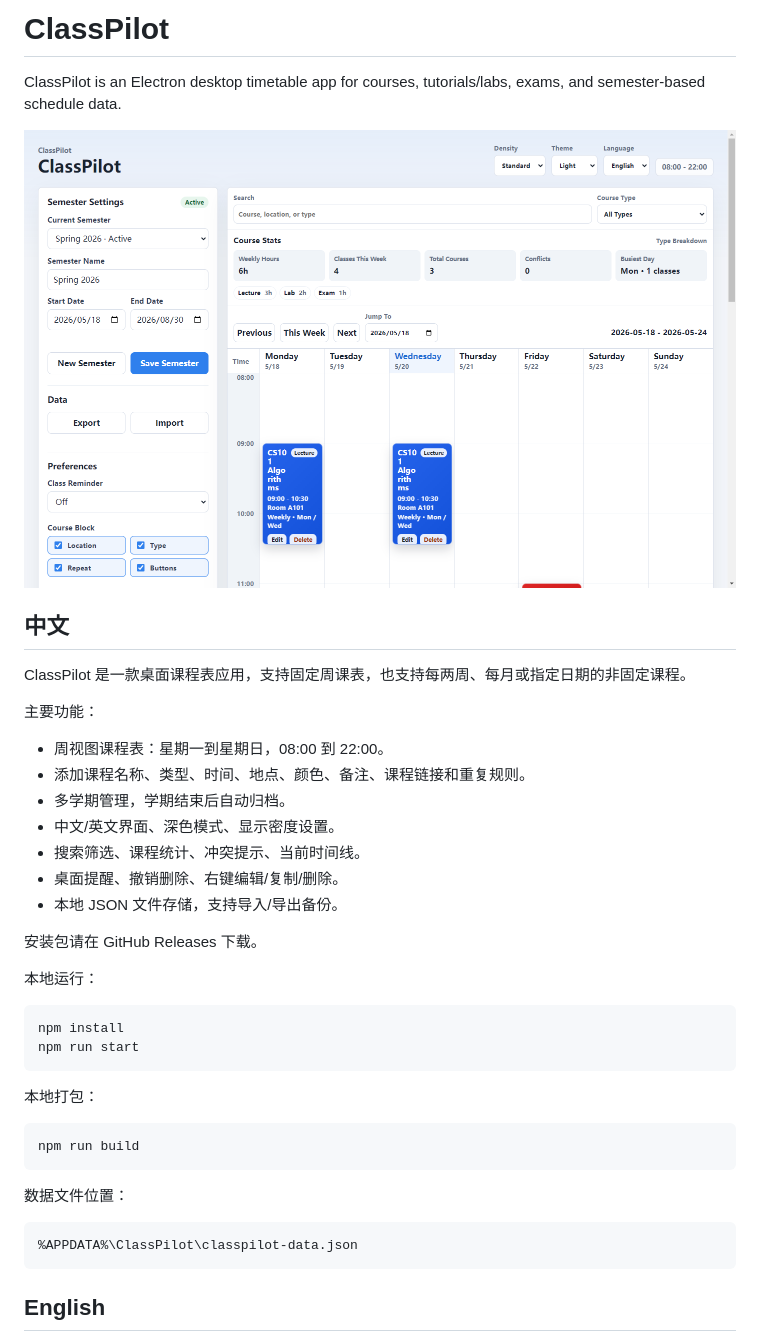
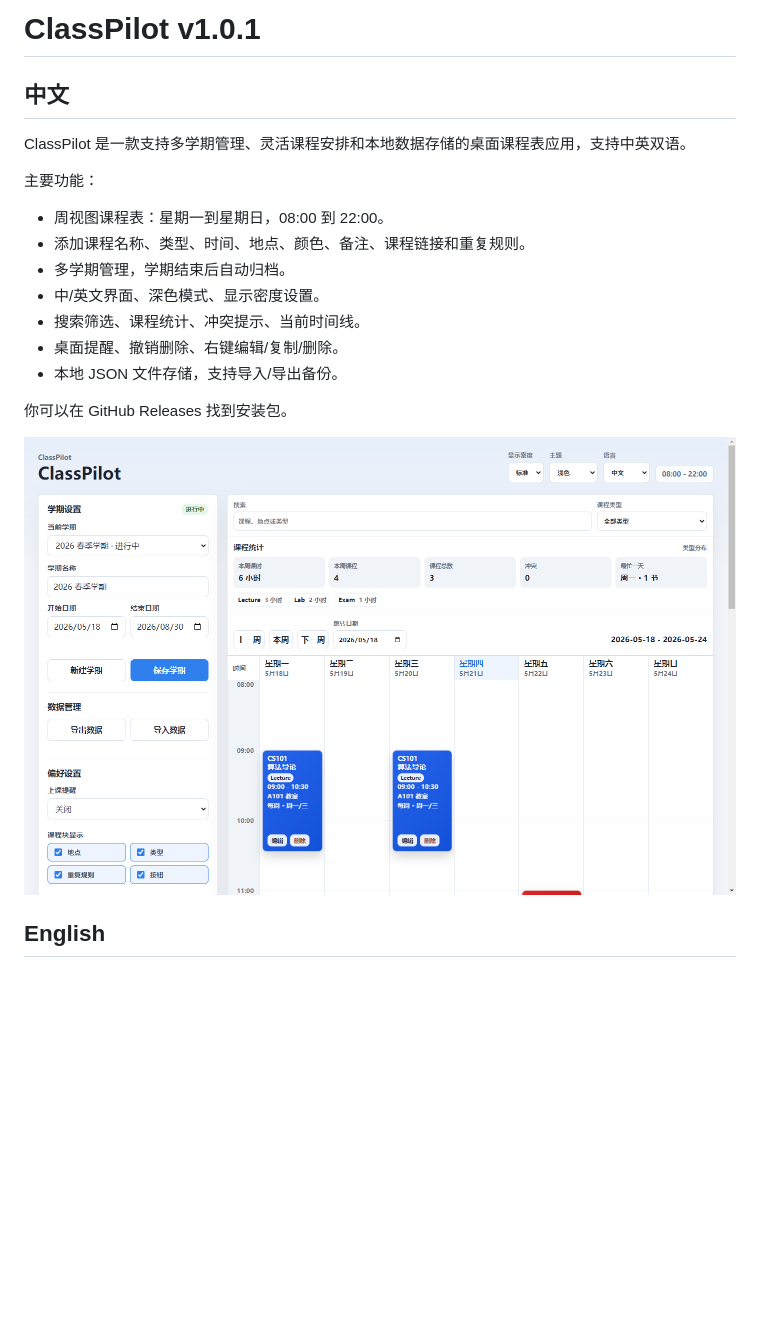
Before and after one commit to WyLAskTg/ClassPilot, a Markdown page: README.md, the part around the change printed below. GitHub-like rendering; pictures changed too: docs/classpilot-screenshot-zh.png (added), docs/classpilot-screenshot.png; blank space fills up the shorter version.

Commit message:
Release ClassPilot v1.0.1

````diff
--- a/README.md
+++ b/README.md
@@ -1,43 +1,22 @@
-# ClassPilot
-
-ClassPilot is an Electron desktop timetable app for courses, tutorials/labs, exams, and semester-based schedule data.
-
-![ClassPilot screenshot](docs/classpilot-screenshot.png)
+# ClassPilot v1.0.1
 
 ## 中文
 
-ClassPilot 是一款桌面课程表应用，支持固定周课表，也支持每两周、每月或指定日期的非固定课程。
+ClassPilot 是一款支持多学期管理、灵活课程安排和本地数据存储的桌面课程表应用，支持中英双语。
 
 主要功能：
 
 - 周视图课程表：星期一到星期日，08:00 到 22:00。
 - 添加课程名称、类型、时间、地点、颜色、备注、课程链接和重复规则。
 - 多学期管理，学期结束后自动归档。
-- 中文/英文界面、深色模式、显示密度设置。
+- 中/英文界面、深色模式、显示密度设置。
 - 搜索筛选、课程统计、冲突提示、当前时间线。
 - 桌面提醒、撤销删除、右键编辑/复制/删除。
 - 本地 JSON 文件存储，支持导入/导出备份。
 
-安装包请在 GitHub Releases 下载。
+你可以在 GitHub Releases 找到安装包。
 
-本地运行：
-
-```bash
-npm install
-npm run start
-```
-
-本地打包：
-
-```bash
-npm run build
-```
-
-数据文件位置：
-
-```text
-%APPDATA%\ClassPilot\classpilot-data.json
-```
+![ClassPilot 中文界面截图](docs/classpilot-screenshot-zh.png)
 
 ## English
 
````
Also changed, not shown: other parts of README.md (+2 -29 lines), CHANGELOG.md (+6 -0 lines), RELEASE_NOTES.md (added, +5 -0 lines), 7 other files.
